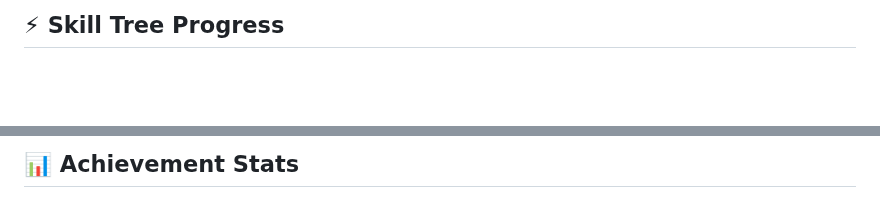
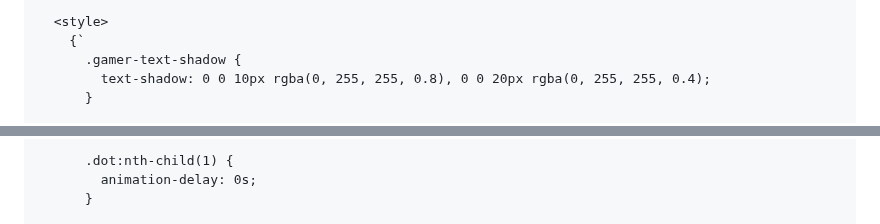
Before and after one commit to arjun9669/arjun9669, a Markdown page: README.md, 2 parts joined by grey strips. Rendered like a GitHub page; blank space fills up the shorter version.

```diff
--- a/README.md
+++ b/README.md
@@ -90,3 +149,7 @@ I'm a **Data Wizard** with the unique ability to transform complex datasets into
 
-## ⚡ Skill Tree Progress
+      <style>
+        {`
+          .gamer-text-shadow {
+            text-shadow: 0 0 10px rgba(0, 255, 255, 0.8), 0 0 20px rgba(0, 255, 255, 0.4);
+          }
 
@@ -222,3 +174,5 @@ I'm a **Data Wizard** with the unique ability to transform complex datasets into
 
-## 📊 Achievement Stats
+          .dot:nth-child(1) {
+            animation-delay: 0s;
+          }
 
```
Also changed, not shown: other parts of README.md (+215 -249 lines).
